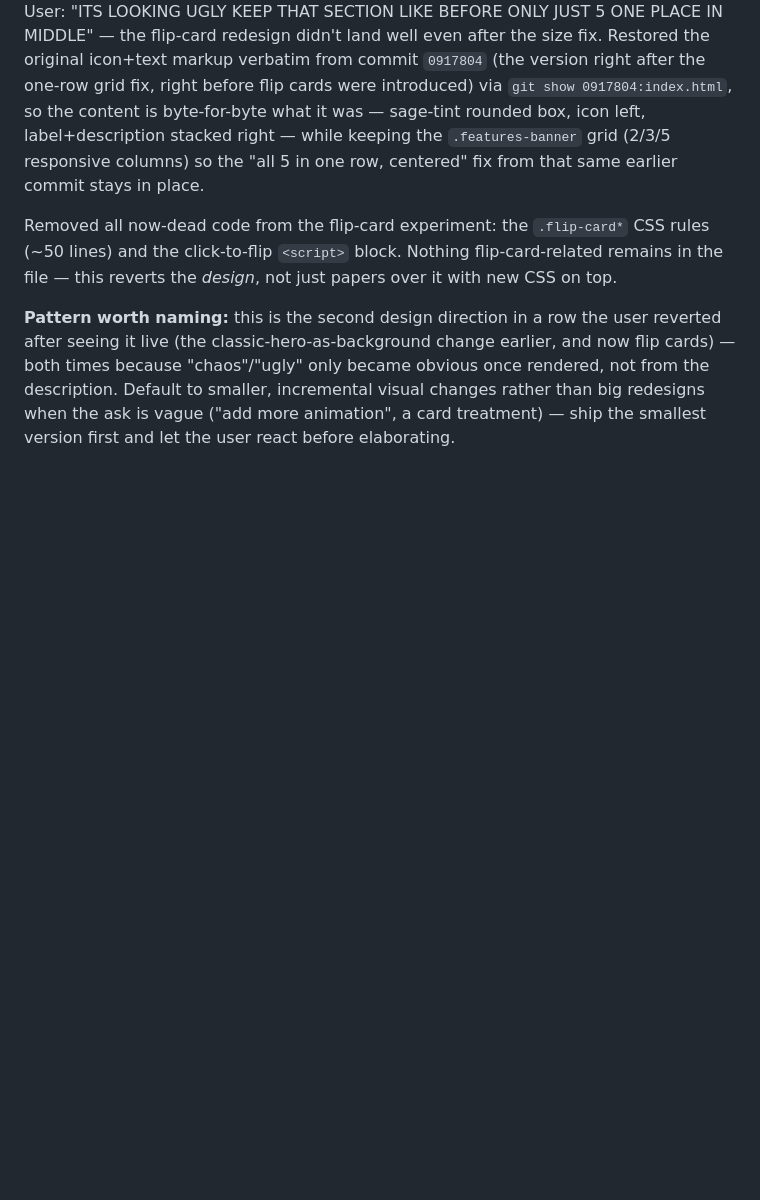
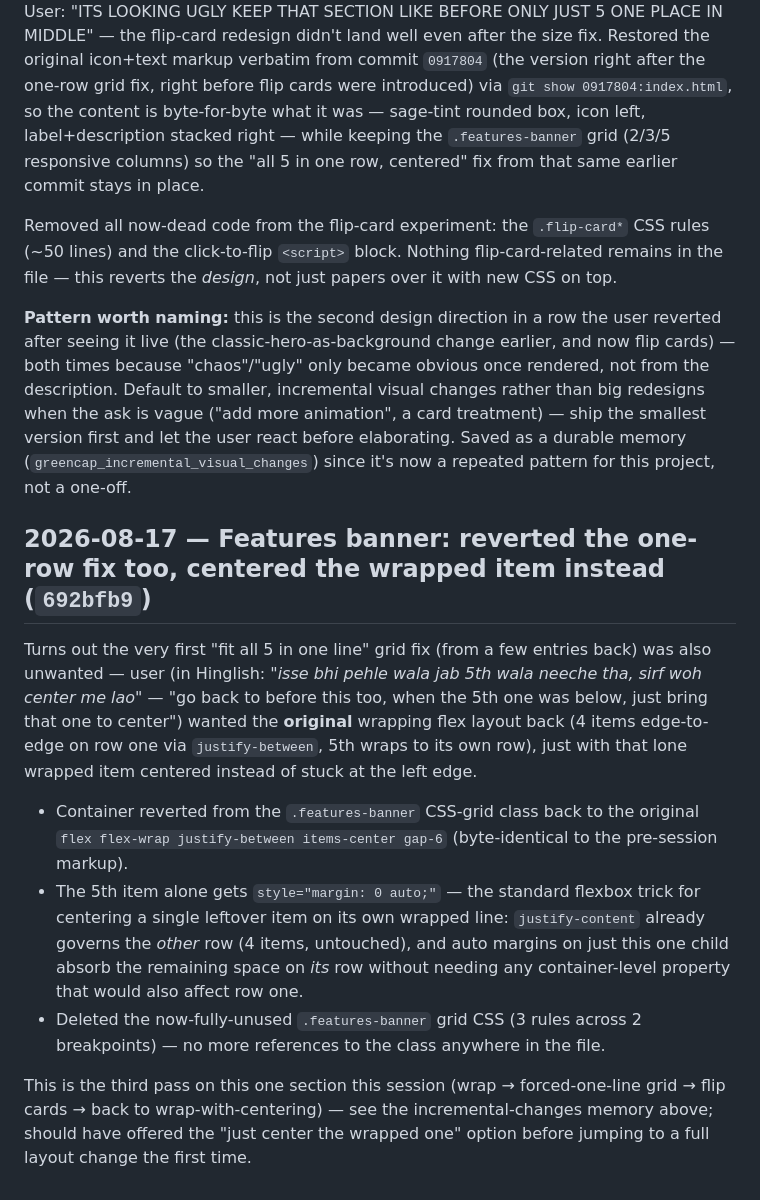
Before and after one commit to kanchantechinfinity/Greencap, a Markdown page: BUILD_LOG.md, the part around the change. GitHub-like rendering; blank space fills up the shorter version.

Commit message:
Update build log

```diff
--- a/BUILD_LOG.md
+++ b/BUILD_LOG.md
@@ -181,4 +181,14 @@ User: "ITS LOOKING UGLY KEEP THAT SECTION LIKE BEFORE ONLY JUST 5 ONE PLACE IN M
 
 Removed all now-dead code from the flip-card experiment: the `.flip-card*` CSS rules (~50 lines) and the click-to-flip `<script>` block. Nothing flip-card-related remains in the file — this reverts the *design*, not just papers over it with new CSS on top.
 
-**Pattern worth naming:** this is the second design direction in a row the user reverted after seeing it live (the classic-hero-as-background change earlier, and now flip cards) — both times because "chaos"/"ugly" only became obvious once rendered, not from the description. Default to smaller, incremental visual changes rather than big redesigns when the ask is vague ("add more animation", a card treatment) — ship the smallest version first and let the user react before elaborating.
+**Pattern worth naming:** this is the second design direction in a row the user reverted after seeing it live (the classic-hero-as-background change earlier, and now flip cards) — both times because "chaos"/"ugly" only became obvious once rendered, not from the description. Default to smaller, incremental visual changes rather than big redesigns when the ask is vague ("add more animation", a card treatment) — ship the smallest version first and let the user react before elaborating. Saved as a durable memory (`greencap_incremental_visual_changes`) since it's now a repeated pattern for this project, not a one-off.
+
+## 2026-08-17 — Features banner: reverted the one-row fix too, centered the wrapped item instead (`692bfb9`)
+
+Turns out the very first "fit all 5 in one line" grid fix (from a few entries back) was also unwanted — user (in Hinglish: *"isse bhi pehle wala jab 5th wala neeche tha, sirf woh center me lao"* — "go back to before this too, when the 5th one was below, just bring that one to center") wanted the **original** wrapping flex layout back (4 items edge-to-edge on row one via `justify-between`, 5th wraps to its own row), just with that lone wrapped item centered instead of stuck at the left edge.
+
+- Container reverted from the `.features-banner` CSS-grid class back to the original `flex flex-wrap justify-between items-center gap-6` (byte-identical to the pre-session markup).
+- The 5th item alone gets `style="margin: 0 auto;"` — the standard flexbox trick for centering a single leftover item on its own wrapped line: `justify-content` already governs the *other* row (4 items, untouched), and auto margins on just this one child absorb the remaining space on *its* row without needing any container-level property that would also affect row one.
+- Deleted the now-fully-unused `.features-banner` grid CSS (3 rules across 2 breakpoints) — no more references to the class anywhere in the file.
+
+This is the third pass on this one section this session (wrap → forced-one-line grid → flip cards → back to wrap-with-centering) — see the incremental-changes memory above; should have offered the "just center the wrapped one" option before jumping to a full layout change the first time.
```
